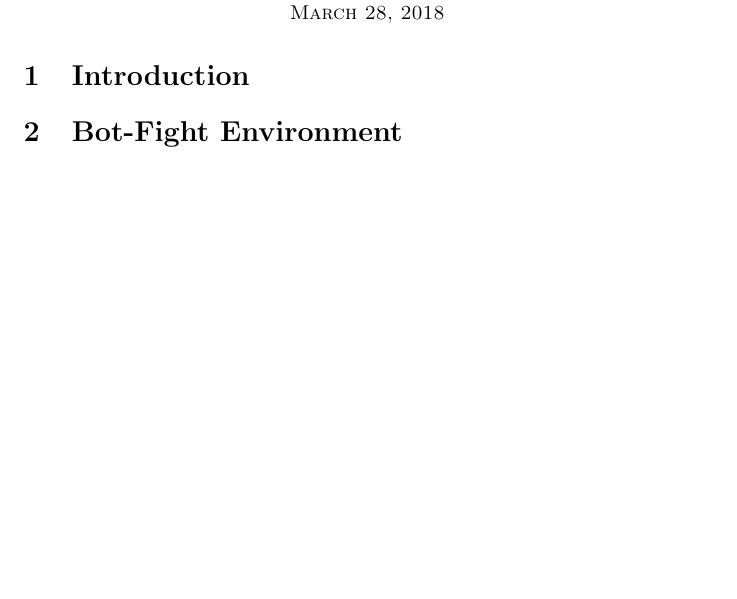
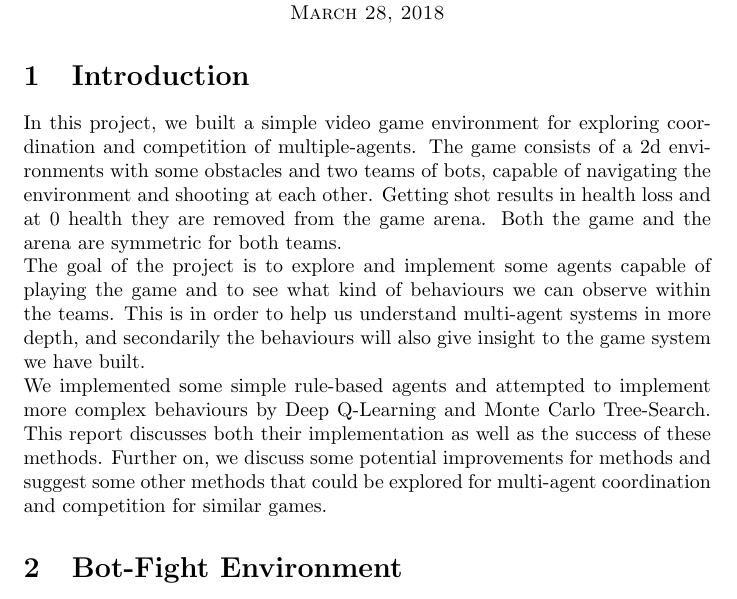
Before and after one commit to Idonotknowmyname/IS_Game, a LaTeX document (latex/IS_Report.tex): part of page 1 of 4 before the commit and part of page 1 of 5 after it, cut so that both start at the same text, the shorter picture padded with empty space. Compiled offline with pdfLaTeX.

Commit message:
introduction

```diff
--- a/latex/IS_Report.tex
+++ b/latex/IS_Report.tex
@@ -21,7 +21,9 @@
 	\makeatother
 
 	\section{Introduction}
-
+	In this project, we built a simple video game environment for exploring coordination and competition of multiple-agents. The game consists of a 2d environments with some obstacles and two teams of bots, capable of navigating the environment and shooting at each other. Getting shot results in health loss and at 0 health they are removed from the game arena. Both the game and the arena are symmetric for both teams. \\
+	The goal of the project is to explore and implement some agents capable of playing the game and to see what kind of behaviours we can observe within the teams. This is in order to help us understand multi-agent systems in more depth, and secondarily the behaviours will also give insight to the game system we have built. \\
+	We implemented some simple rule-based agents and attempted to implement more complex behaviours by Deep Q-Learning and Monte Carlo Tree-Search. This report discusses both their implementation as well as the success of these methods. Further on, we discuss some potential improvements for methods and suggest some other methods that could be explored for multi-agent coordination and competition for similar games.
 
 
 	\section{Bot-Fight Environment}
```
Also changed, not shown: latex/IS_Report.pdf, 3 other files.
